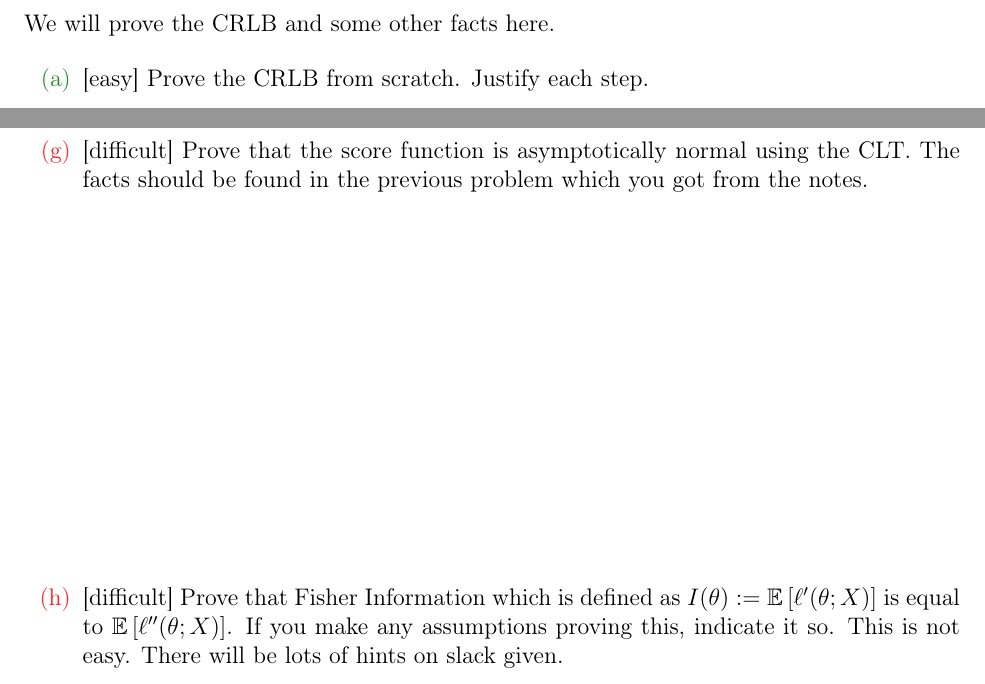
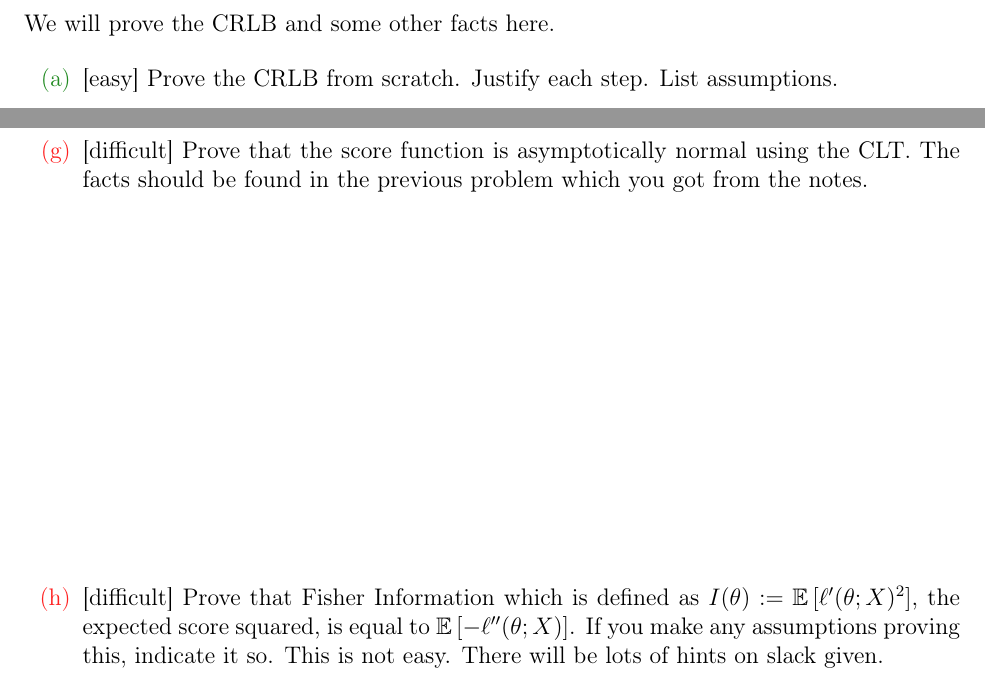
Before and after one commit to kapelner/QC_Math_369_Fall_2020, a LaTeX problem sheet (homeworks/hw04/hw04.tex): two parts of pages 2 and 5 of 10, joined at a grey line, cut so that both start at the same text. Compiled offline with pdfLaTeX.

Commit message:
fixed typos in HW4 1

```diff
--- a/homeworks/hw04/hw04.tex
+++ b/homeworks/hw04/hw04.tex
@@ -49,7 +49,7 @@ NAME: \line(1,0){380}
 \begin{enumerate}
 
 
-\easysubproblem{Prove the CRLB from scratch. Justify each step.}\spc{22}
+\easysubproblem{Prove the CRLB from scratch. Justify each step. List assumptions.}\spc{22}
 
 \easysubproblem{State Thm 5.5.4 p233 C\&B.}\spc{1}
 
@@ -71,13 +71,13 @@ Let $S^2$ be the estimator for $\sigsq$ we discussed in class. In a more advance
 
 Hint: it is two steps. Don't overthink it!}\spc{10}
 
-\easysubproblem{Prove that the MLE is asymptotically normal and asymptotically efficient from scratch. Justify each step.}\spc{22}
+\easysubproblem{Prove that the MLE is asymptotically normal and asymptotically efficient from scratch. Justify each step. }\spc{22}
 
 
 \hardsubproblem{Prove that the score function is asymptotically normal using the CLT. The facts should be found in the previous problem which you got from the notes.}\spc{6}
 
 
-\hardsubproblem{Prove that Fisher Information which is defined as $I(\theta) := \expe{\ell'(\theta; X)}$ is equal to $\expe{\ell''(\theta; X)}$. If you make any assumptions proving this, indicate it so. This is not easy. There will be lots of hints on slack given.}\spc{16}
+\hardsubproblem{Prove that Fisher Information which is defined as $I(\theta) := \expe{\ell'(\theta; X)^2}$, the expected score squared, is equal to $\expe{-\ell''(\theta; X)}$. If you make any assumptions proving this, indicate it so. This is not easy. There will be lots of hints on slack given.}\spc{16}
 
 \end{enumerate}
 
```
Also changed, not shown: README.md, homeworks/hw04/hw04.pdf, lectures/lec11Kim.pdf (added).
